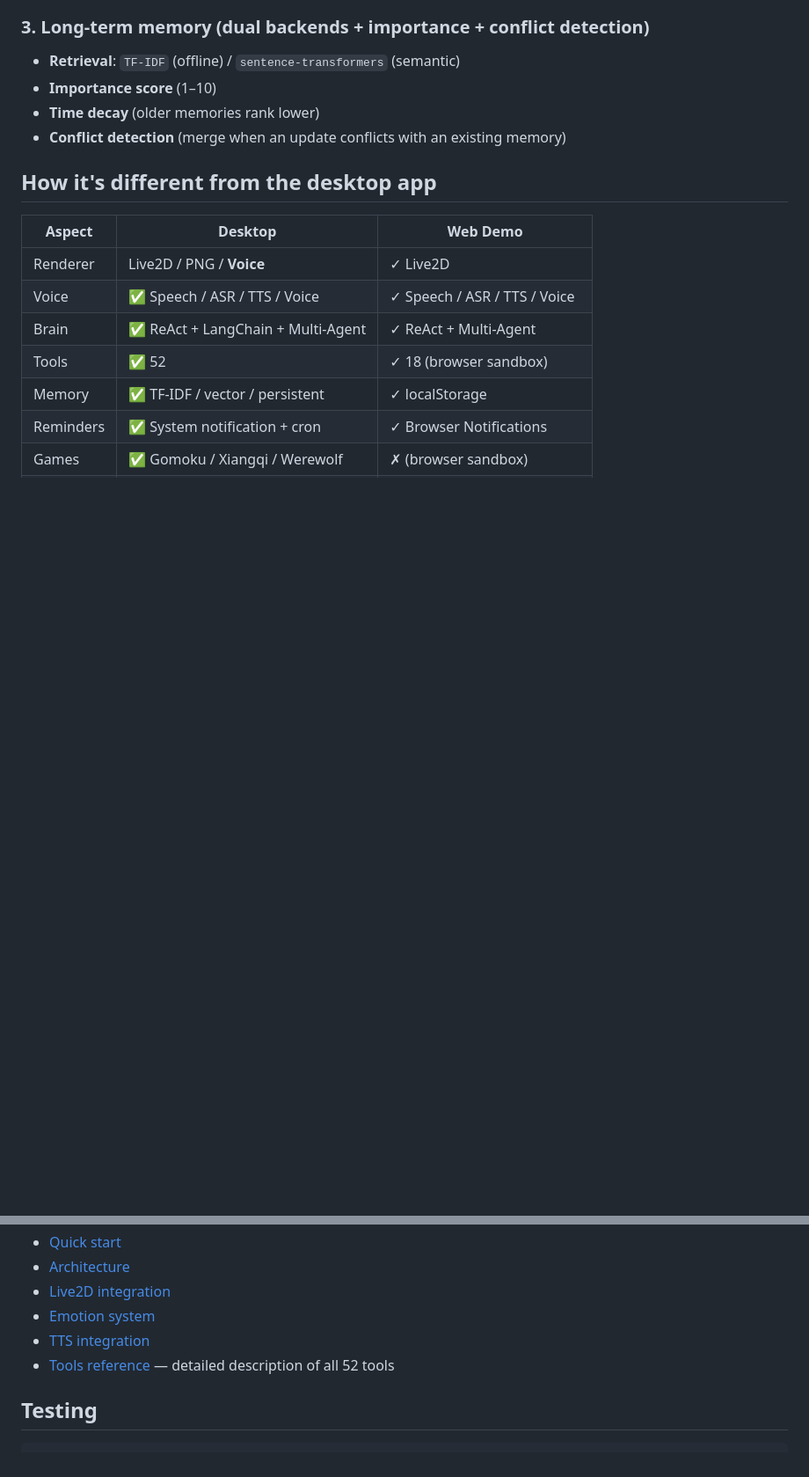
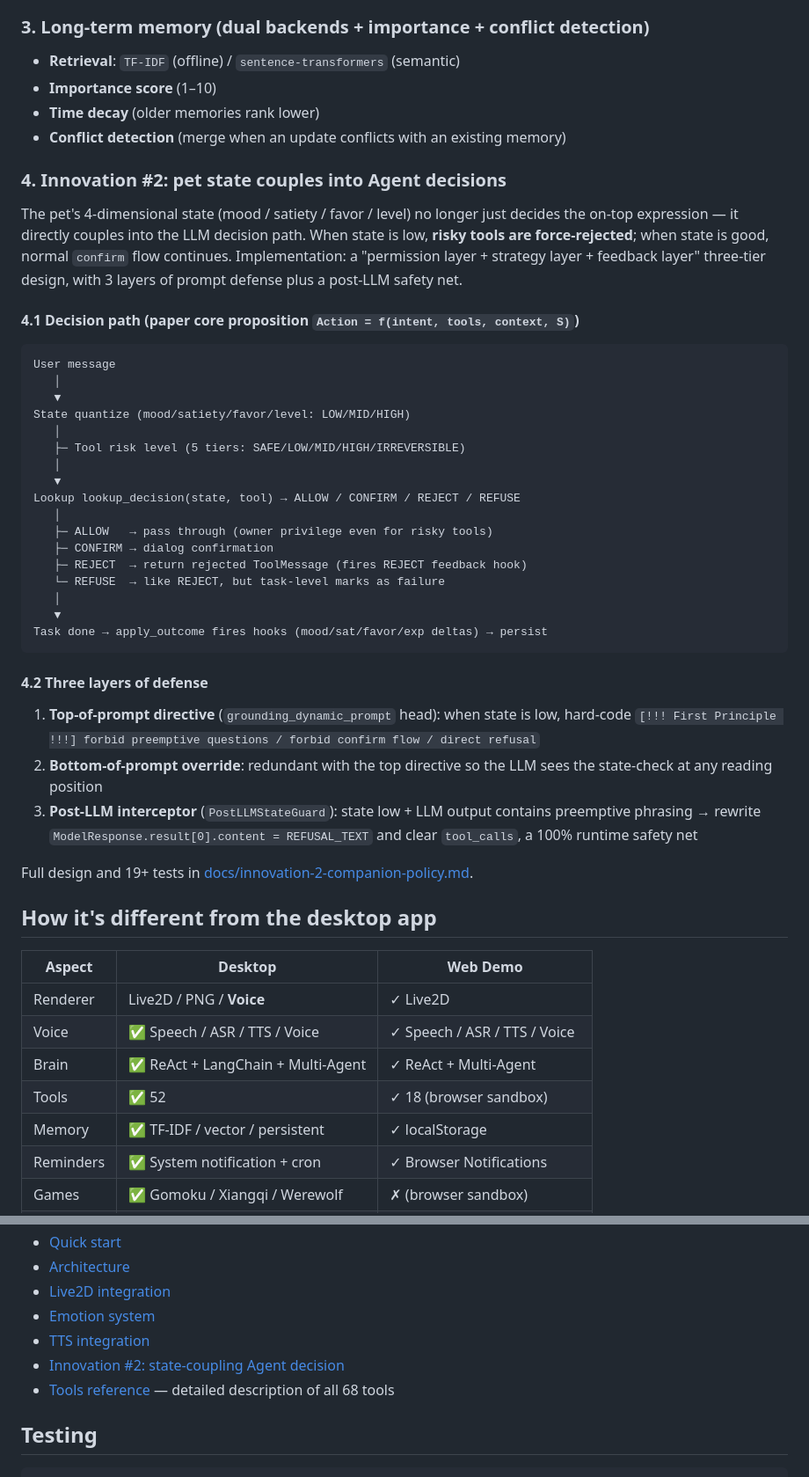
Before and after one commit to 255856/Smart-Desktop-Pet, a Markdown page: README.md, 2 parts joined by grey strips. Shown at 88% size. Drawn GitHub-style; blank space fills up the shorter version.

````diff
--- a/README.md
+++ b/README.md
@@ -375,6 +413,40 @@ Pet + Life + Research + Code agents + Orchestrator:
 - **Time decay** (older memories rank lower)
 - **Conflict detection** (merge when an update conflicts with an existing memory)
 
+### 4. Innovation #2: pet state couples into Agent decisions
+
+The pet's 4-dimensional state (mood / satiety / favor / level) no longer just decides the on-top expression — it directly couples into the LLM decision path. When state is low, **risky tools are force-rejected**; when state is good, normal `confirm` flow continues. Implementation: a "permission layer + strategy layer + feedback layer" three-tier design, with 3 layers of prompt defense plus a post-LLM safety net.
+
+#### 4.1 Decision path (paper core proposition `Action = f(intent, tools, context, S)`)
+
+```
+User message
+   │
+   ▼
+State quantize (mood/satiety/favor/level: LOW/MID/HIGH)
+   │
+   ├─ Tool risk level (5 tiers: SAFE/LOW/MID/HIGH/IRREVERSIBLE)
+   │
+   ▼
+Lookup lookup_decision(state, tool) → ALLOW / CONFIRM / REJECT / REFUSE
+   │
+   ├─ ALLOW   → pass through (owner privilege even for risky tools)
+   ├─ CONFIRM → dialog confirmation
+   ├─ REJECT  → return rejected ToolMessage (fires REJECT feedback hook)
+   └─ REFUSE  → like REJECT, but task-level marks as failure
+   │
+   ▼
+Task done → apply_outcome fires hooks (mood/sat/favor/exp deltas) → persist
+```
+
+#### 4.2 Three layers of defense
+
+1. **Top-of-prompt directive** (`grounding_dynamic_prompt` head): when state is low, hard-code `[!!! First Principle !!!] forbid preemptive questions / forbid confirm flow / direct refusal`
+2. **Bottom-of-prompt override**: redundant with the top directive so the LLM sees the state-check at any reading position
+3. **Post-LLM interceptor** (`PostLLMStateGuard`): state low + LLM output contains preemptive phrasing → rewrite `ModelResponse.result[0].content = REFUSAL_TEXT` and clear `tool_calls`, a 100% runtime safety net
+
+Full design and 19+ tests in [docs/innovation-2-companion-policy.md](docs/innovation-2-companion-policy.md).
+
 ## How it's different from the desktop app
 
 | Aspect | Desktop | Web Demo |
@@ -443,7 +515,8 @@ Enable it in Settings → MCP Servers → the pet can now read/write your Docume
 - [Live2D integration](docs/live2d-integration.md)
 - [Emotion system](docs/emotion-system.md)
 - [TTS integration](docs/tts-integration.md)
-- [Tools reference](docs/tools-reference.md) — detailed description of all 52 tools
+- [Innovation #2: state-coupling Agent decision](docs/innovation-2-companion-policy.md)
+- [Tools reference](docs/tools-reference.md) — detailed description of all 68 tools
 
 ## Testing
 
````
Also changed, not shown: other parts of README.md (+49 -10 lines).
